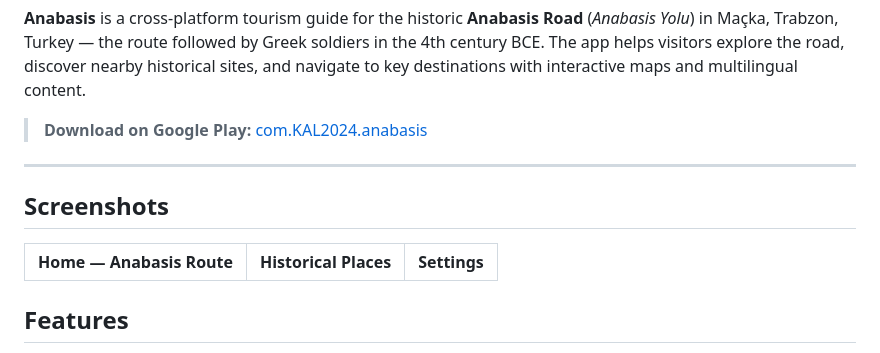
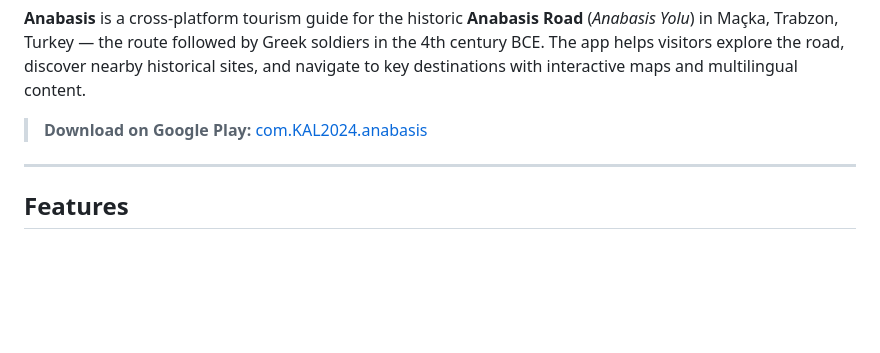
Before and after one commit to memirusta/Anabasis, a Markdown page: README.md, the part around the change. GitHub-like rendering; blank space fills up the shorter version.

```diff
--- a/README.md
+++ b/README.md
@@ -8,12 +8,6 @@
 > **Download on Google Play:** [com.KAL2024.anabasis](https://play.google.com/store/apps/details?id=com.KAL2024.anabasis)
 
 ---
-
-## Screenshots
-
-<!-- Replace with your own screenshots before publishing -->
-| Home — Anabasis Route | Historical Places | Settings |
-|:---:|:---:|:---:|
 
 
 ## Features
```
